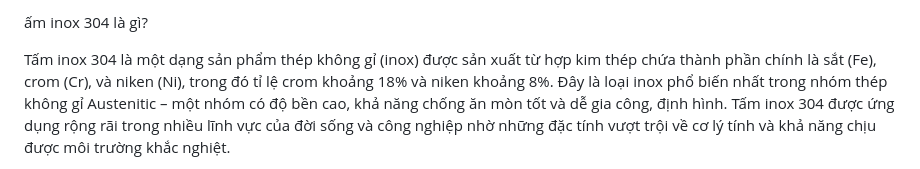
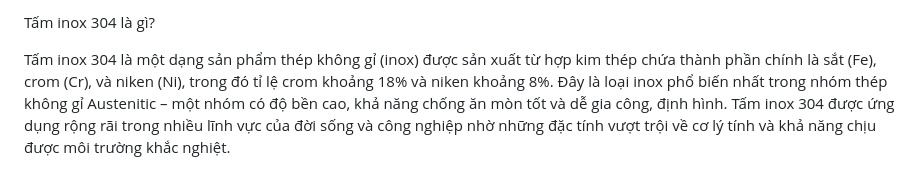
Before and after one commit to vantuong2020/inox, a Markdown page: README.md, the part around the change. Rendered like a GitHub page.

```diff
--- a/README.md
+++ b/README.md
@@ -1,4 +1,4 @@
-ấm inox 304 là gì?
+Tấm inox 304 là gì?
 
 Tấm inox 304 là một dạng sản phẩm thép không gỉ (inox) được sản xuất từ hợp kim thép chứa thành phần chính là sắt (Fe), crom (Cr), và niken (Ni), trong đó tỉ lệ crom khoảng 18% và niken khoảng 8%. Đây là loại inox phổ biến nhất trong nhóm thép không gỉ Austenitic – một nhóm có độ bền cao, khả năng chống ăn mòn tốt và dễ gia công, định hình. Tấm inox 304 được ứng dụng rộng rãi trong nhiều lĩnh vực của đời sống và công nghiệp nhờ những đặc tính vượt trội về cơ lý tính và khả năng chịu được môi trường khắc nghiệt.
 
```
